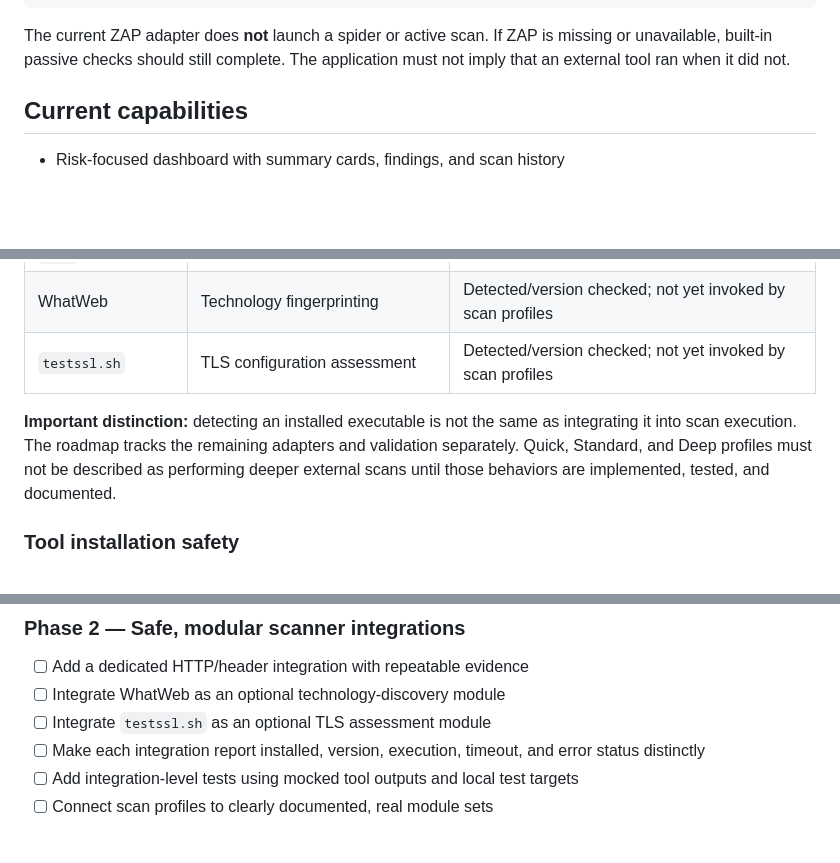
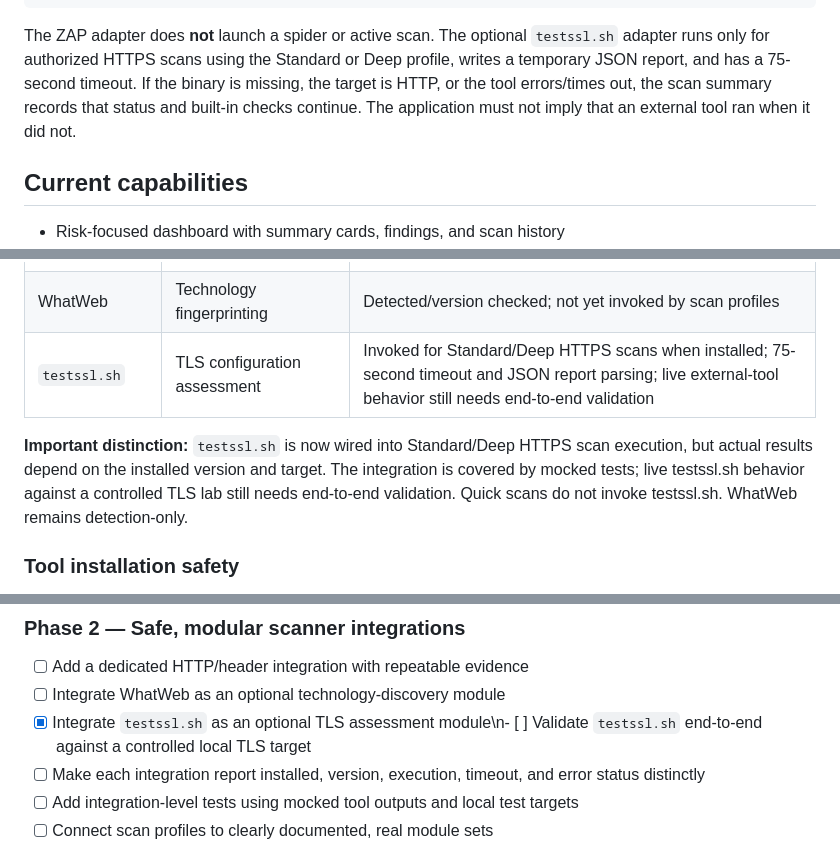
Before and after one commit to deepakkumarcissp/Web-Security-Scanner, a Markdown page: README.md, 3 parts joined by grey strips. Drawn GitHub-style; blank space fills up the shorter version.

Commit message:
Document testssl scan integration and its validation limits

````diff
--- a/README.md
+++ b/README.md
@@ -57,7 +57,7 @@ SQLite persistence
       +--> Scheduled scans (while the app process is running)
 ```
 
-The current ZAP adapter does **not** launch a spider or active scan. If ZAP is missing or unavailable, built-in passive checks should still complete. The application must not imply that an external tool ran when it did not.
+The ZAP adapter does **not** launch a spider or active scan. The optional `testssl.sh` adapter runs only for authorized HTTPS scans using the Standard or Deep profile, writes a temporary JSON report, and has a 75-second timeout. If the binary is missing, the target is HTTP, or the tool errors/times out, the scan summary records that status and built-in checks continue. The application must not imply that an external tool ran when it did not.
 
 ## Current capabilities
 
@@ -84,9 +84,9 @@ The Scanner Setup page checks tools independently of scan results. Availability
 | OWASP ZAP | Passive web alerts | Optional adapter implemented; requires a working local ZAP API |
 | `curl` | HTTP connectivity diagnostics | Detected/version checked by setup page |
 | WhatWeb | Technology fingerprinting | Detected/version checked; not yet invoked by scan profiles |
-| `testssl.sh` | TLS configuration assessment | Detected/version checked; not yet invoked by scan profiles |
+| `testssl.sh` | TLS configuration assessment | Invoked for Standard/Deep HTTPS scans when installed; 75-second timeout and JSON report parsing; live external-tool behavior still needs end-to-end validation |
 
-**Important distinction:** detecting an installed executable is not the same as integrating it into scan execution. The roadmap tracks the remaining adapters and validation separately. Quick, Standard, and Deep profiles must not be described as performing deeper external scans until those behaviors are implemented, tested, and documented.
+**Important distinction:** `testssl.sh` is now wired into Standard/Deep HTTPS scan execution, but actual results depend on the installed version and target. The integration is covered by mocked tests; live testssl.sh behavior against a controlled TLS lab still needs end-to-end validation. Quick scans do not invoke testssl.sh. WhatWeb remains detection-only.
 
 ### Tool installation safety
 
@@ -228,7 +228,7 @@ The roadmap is staged so each integration is independently testable and the UI s
 
 - [ ] Add a dedicated HTTP/header integration with repeatable evidence
 - [ ] Integrate WhatWeb as an optional technology-discovery module
-- [ ] Integrate `testssl.sh` as an optional TLS assessment module
+- [x] Integrate `testssl.sh` as an optional TLS assessment module\n- [ ] Validate `testssl.sh` end-to-end against a controlled local TLS target
 - [ ] Make each integration report installed, version, execution, timeout, and error status distinctly
 - [ ] Add integration-level tests using mocked tool outputs and local test targets
 - [ ] Connect scan profiles to clearly documented, real module sets
````
